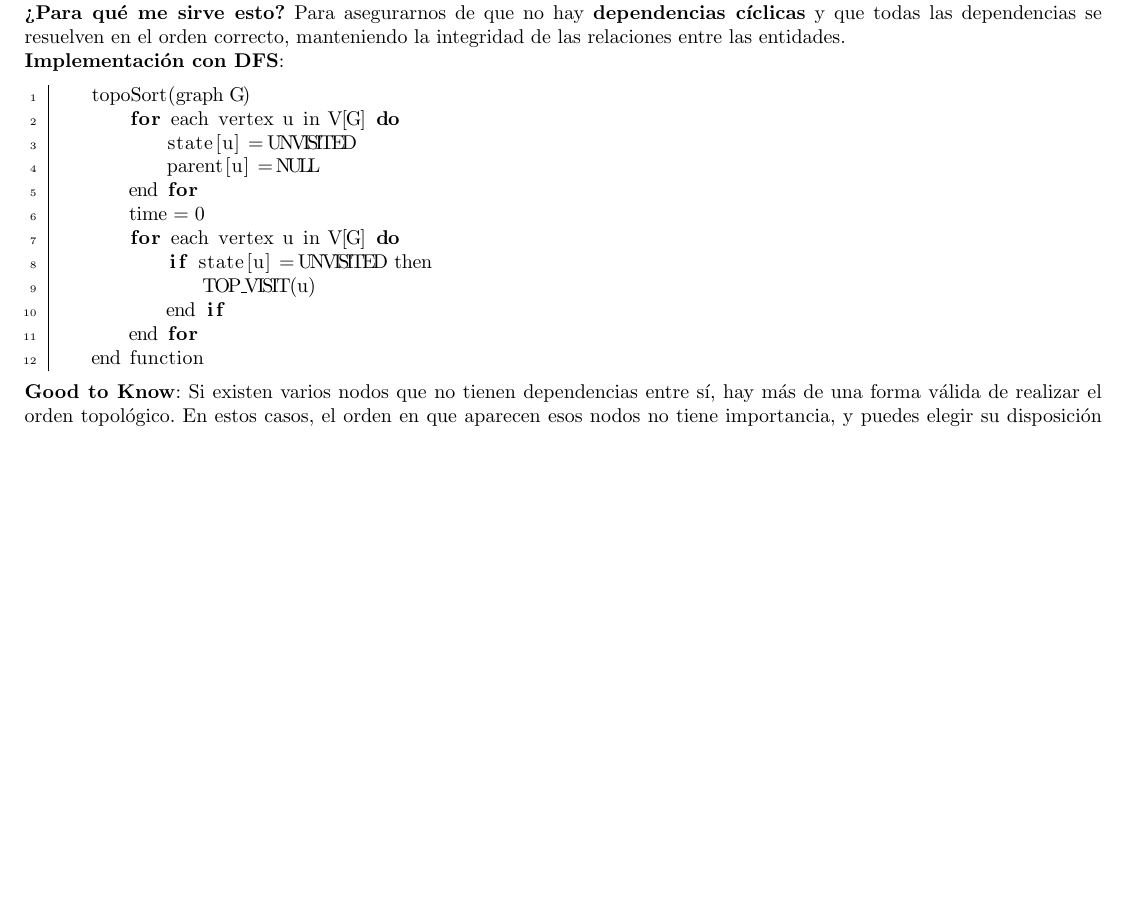
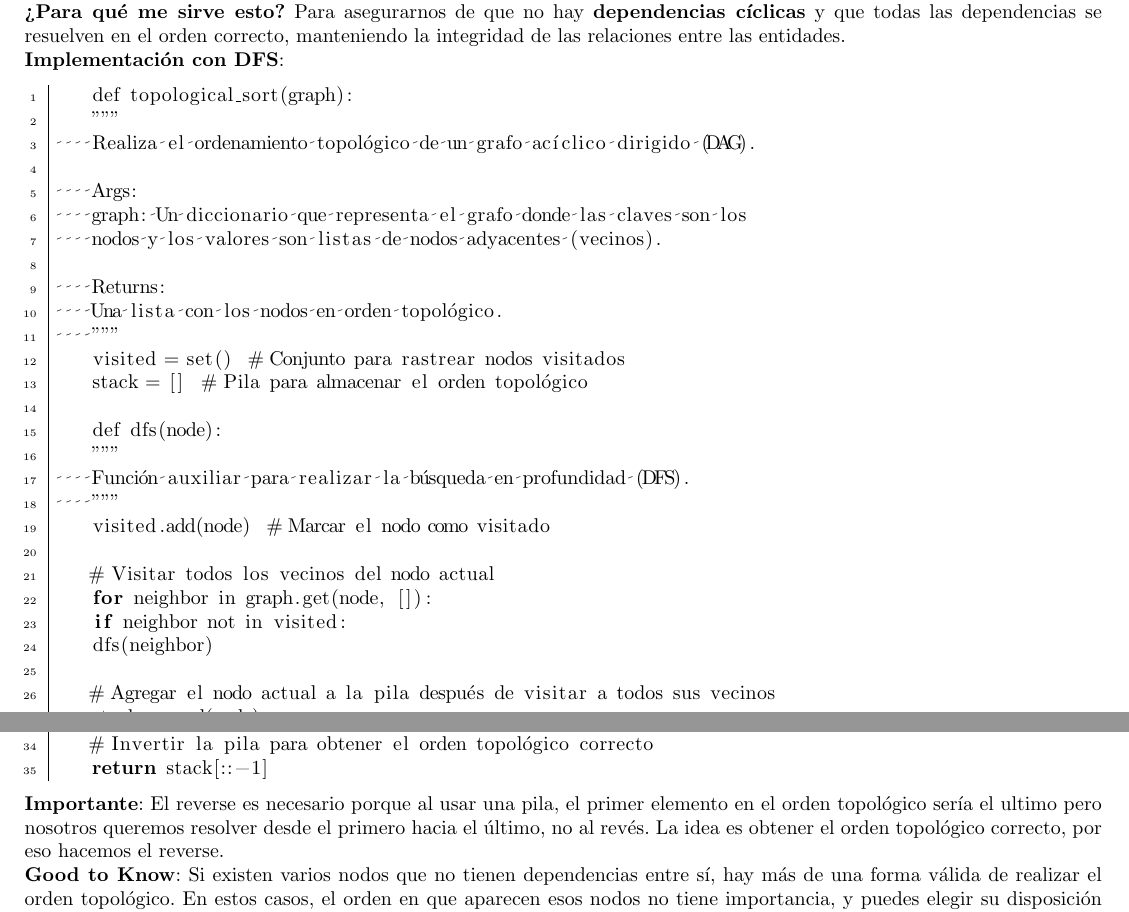
Before and after one commit to tomihq/tda, a LaTeX CV (resumen.tex): part of page 35 of 49 before the commit and two parts of pages 35 and 36 of 50 after it, the two joined at a grey line, cut so that both start at the same text, the shorter picture padded with empty space. Compiled offline with pdfLaTeX.

Commit message:
add: uwu

```diff
--- a/resumen.tex
+++ b/resumen.tex
@@ -640,15 +643,30 @@ Esto es porque la arista $(\text{Pow}, \text{Main})$ obliga a que \textbf{Pow} s
 \textbf{¿Para qué me sirve esto?} Para asegurarnos de que no hay \textbf{dependencias cíclicas} y que todas las dependencias se resuelven en el orden correcto, manteniendo la integridad de las relaciones entre las entidades. \\
 \textbf{Implementación con DFS}:
 \begin{lstlisting}
-    topoSort(graph G)
-        for each vertex u in V[G] do
-            state[u] = UNVISITED
-            parent[u] = NULL
-        end for
-        time = 0
-        for each vertex u in V[G] do
-            if state[u] = UNVISITED then
-                TOP_VISIT(u)
-            end if
-        end for
-    end function
+    def topological_sort(graph):
+    """
+    Realiza el ordenamiento topológico de un grafo acíclico dirigido (DAG).
+
+    Args:
+    graph: Un diccionario que representa el grafo donde las claves son los
+    nodos y los valores son listas de nodos adyacentes (vecinos).
+
+    Returns:
+    Una lista con los nodos en orden topológico.
+    """
+    visited = set()  # Conjunto para rastrear nodos visitados
+    stack = []  # Pila para almacenar el orden topológico
+
+    def dfs(node):
+    """
+    Función auxiliar para realizar la búsqueda en profundidad (DFS).
+    """
+    visited.add(node)  # Marcar el nodo como visitado
+
+    # Visitar todos los vecinos del nodo actual
+    for neighbor in graph.get(node, []):
+    if neighbor not in visited:
+    dfs(neighbor)
+
+    # Agregar el nodo actual a la pila después de visitar a todos sus vecinos
+    stack.append(node)
@@ -655,4 +679,7 @@ Esto es porque la arista $(\text{Pow}, \text{Main})$ obliga a que \textbf{Pow} s
+    # Invertir la pila para obtener el orden topológico correcto
+    return stack[::-1]
 \end{lstlisting}
+\textbf{Importante}: El reverse es necesario porque al usar una pila, el primer elemento en el orden topológico sería el ultimo pero nosotros queremos resolver desde el primero hacia el último, no al revés. La idea es obtener el orden topológico correcto, por eso hacemos el reverse. \\
 \textbf{Good to Know}: Si existen varios nodos que no tienen dependencias entre sí, hay más de una forma válida de realizar el orden topológico. En estos casos, el orden en que aparecen esos nodos no tiene importancia, y puedes elegir su disposición según tus preferencias al implementar el algoritmo. El orden topológico solo se asegura de que los nodos con dependencias se ubiquen en el orden correcto, pero no especifica el orden de los nodos independientes. \\
 La complejidad es la misma que DFS, $\theta(\longitud{V} + \longitud{E})$
 \section*{Fuerza Bruta}
```
Also changed, not shown: resumen.tex (11 more changed lines).
